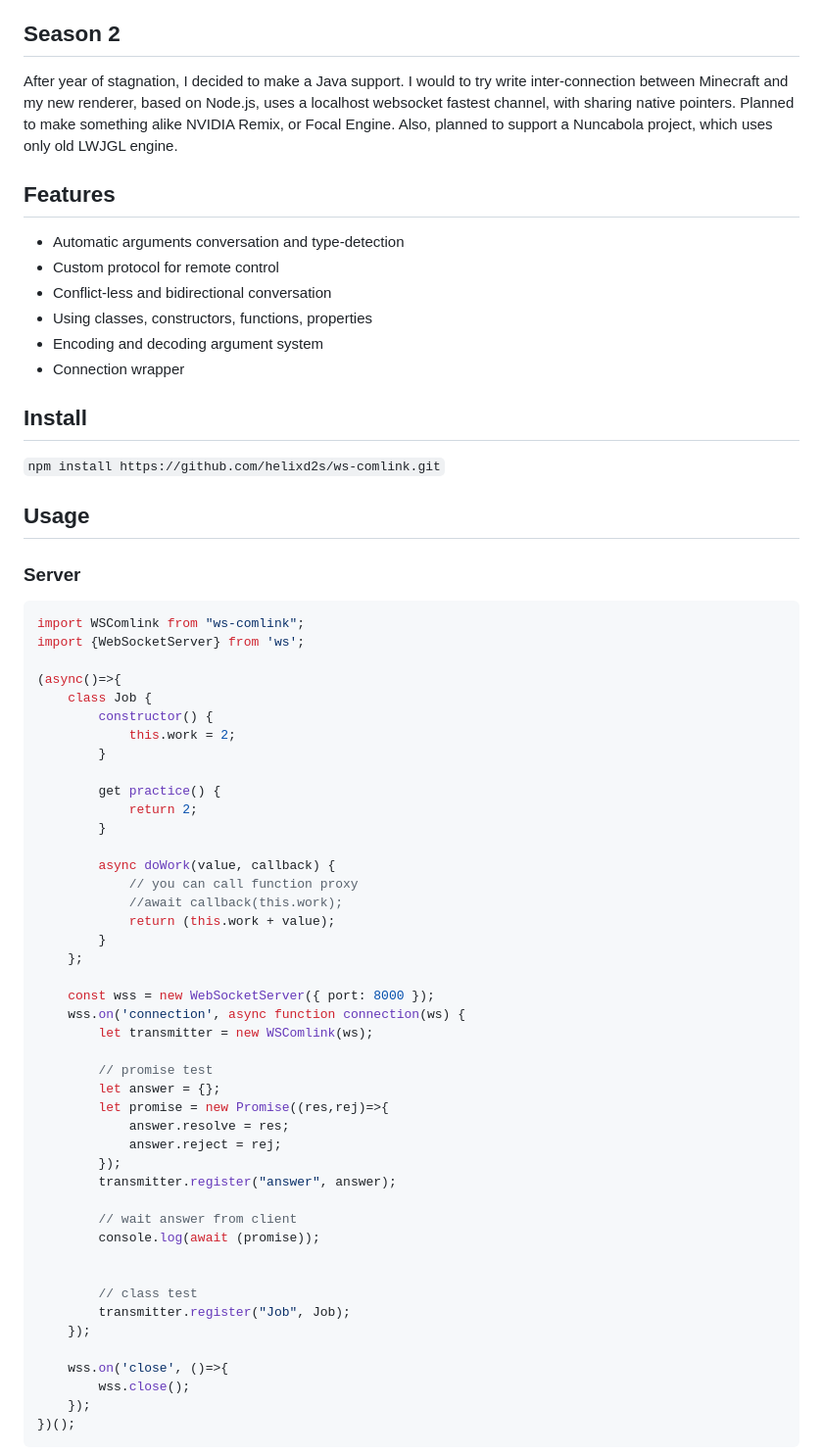
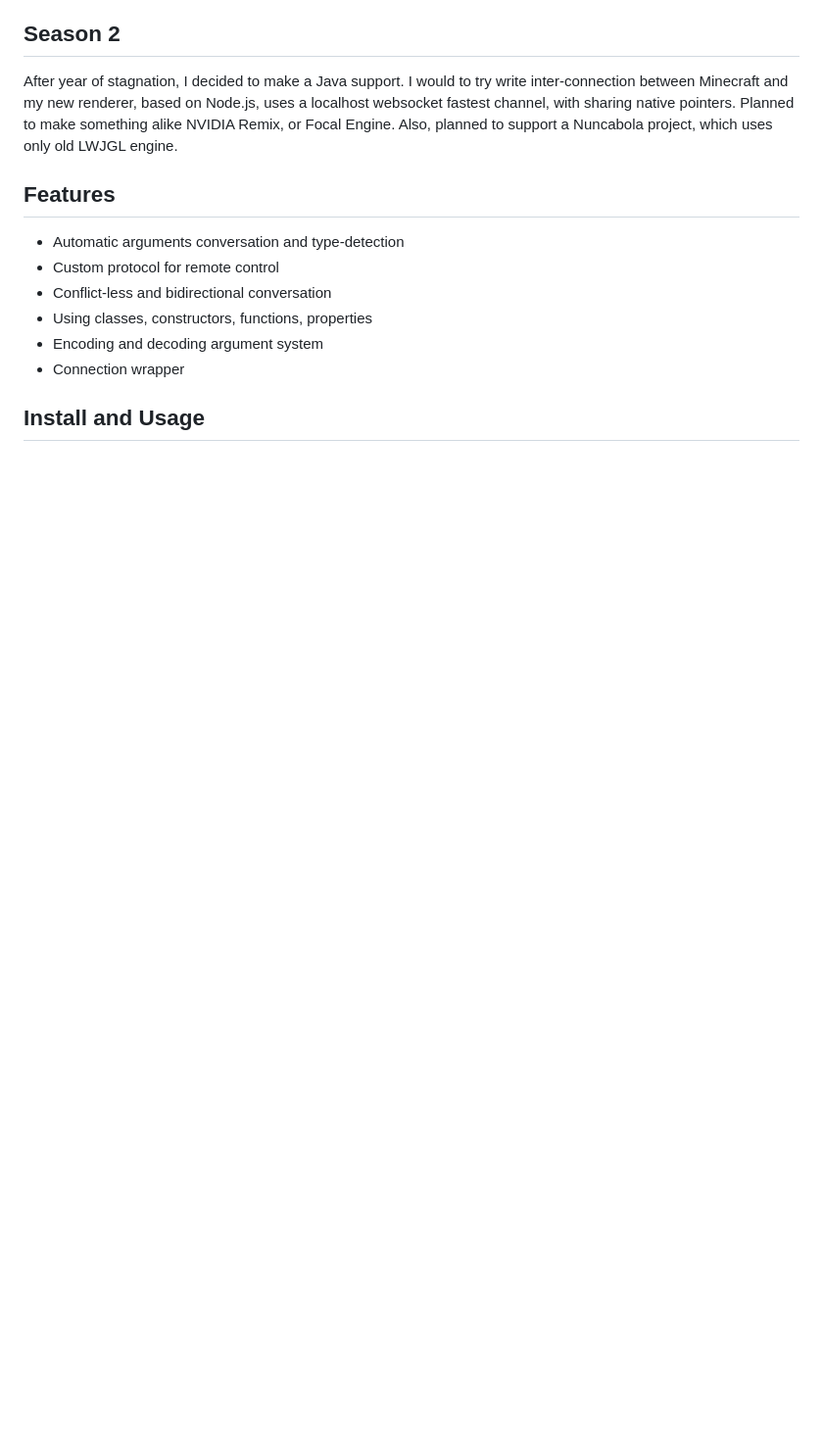
Before and after one commit to hydra2s/Blazer, a Markdown page: README.md, the part around one of its changes. Shown at 98% size. Rendered like a GitHub page; blank space fills up the shorter version.

````diff
--- a/README.md
+++ b/README.md
@@ -90,58 +90,5 @@ only old LWJGL engine.
 - Encoding and decoding argument system
 - Connection wrapper
 
-## Install
+## Install and Usage
 
-`npm install https://github.com/helixd2s/ws-comlink.git`
-
-## Usage
-
-### Server
-
-```js
-import WSComlink from "ws-comlink";
-import {WebSocketServer} from 'ws';
-
-(async()=>{
-    class Job {
-        constructor() {
-            this.work = 2;
-        }
-
-        get practice() {
-            return 2;
-        }
-
-        async doWork(value, callback) {
-            // you can call function proxy
-            //await callback(this.work);
-            return (this.work + value);
-        }
-    };
-
-    const wss = new WebSocketServer({ port: 8000 });
-    wss.on('connection', async function connection(ws) {
-        let transmitter = new WSComlink(ws);
-
-        // promise test
-        let answer = {};
-        let promise = new Promise((res,rej)=>{
-            answer.resolve = res;
-            answer.reject = rej;
-        });
-        transmitter.register("answer", answer);
-
-        // wait answer from client
-        console.log(await (promise));
-
-
-        // class test
-        transmitter.register("Job", Job);
-    });
-
-    wss.on('close', ()=>{
-        wss.close();
-    });
-})();
-```
-
````
Also changed, not shown: other parts of README.md (+1 -53 lines).
